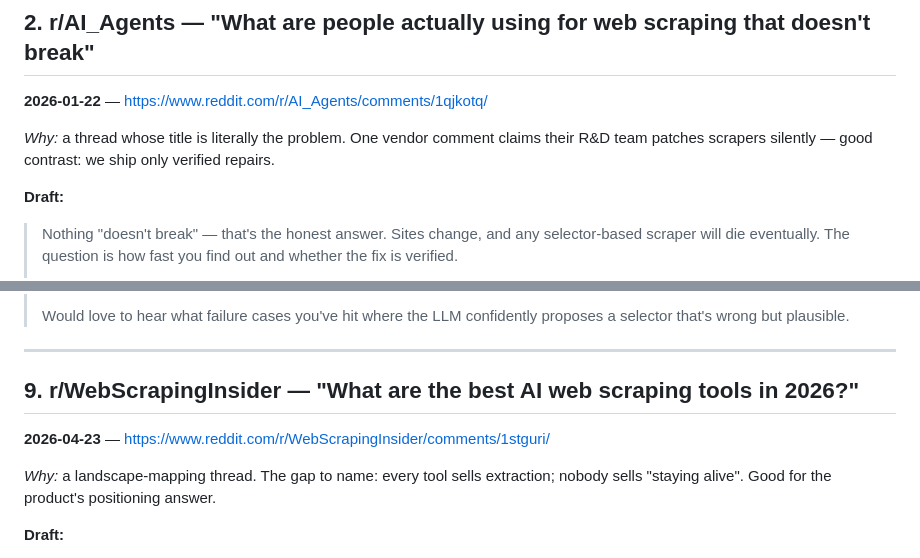
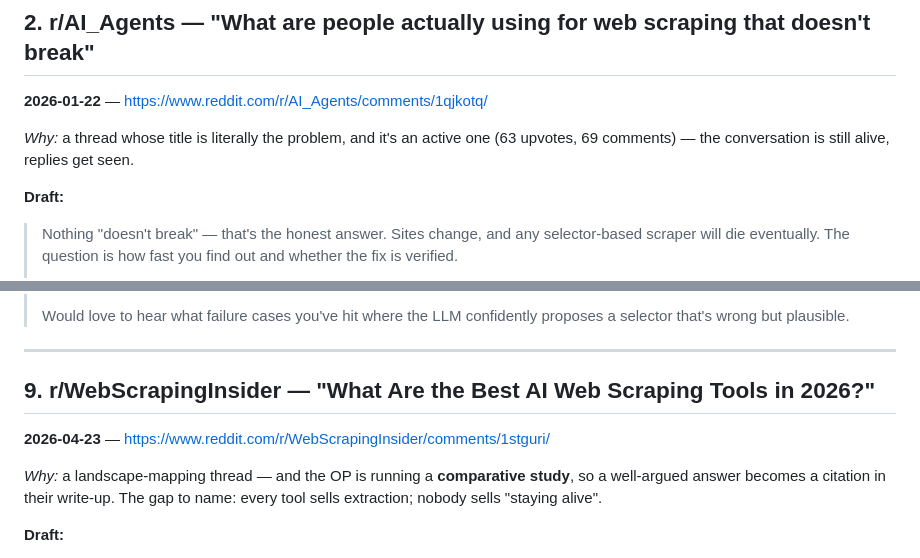
Before and after one commit to Swastikbhat-lab/scrape-heal, a Markdown page: marketing/ten-user-move.md, 2 parts joined by grey strips. GitHub-like rendering.

```diff
--- a/marketing/ten-user-move.md
+++ b/marketing/ten-user-move.md
@@ -42,9 +57,8 @@ but don't match reality." That sentence *is* the product.
 ## 2. r/AI_Agents — "What are people actually using for web scraping that doesn't break"
 **2026-01-22** — https://www.reddit.com/r/AI_Agents/comments/1qjkotq/
 
-*Why:* a thread whose title is literally the problem. One vendor comment claims
-their R&D team patches scrapers silently — good contrast: we ship only verified
-repairs.
+*Why:* a thread whose title is literally the problem, and it's an active one
+(63 upvotes, 69 comments) — the conversation is still alive, replies get seen.
 
 **Draft:**
 > Nothing "doesn't break" — that's the honest answer. Sites change, and any
@@ -224,11 +236,12 @@ technical question. Same problem, different target (test selectors vs scrapers).
 
 ---
 
-## 9. r/WebScrapingInsider — "What are the best AI web scraping tools in 2026?"
+## 9. r/WebScrapingInsider — "What Are the Best AI Web Scraping Tools in 2026?"
 **2026-04-23** — https://www.reddit.com/r/WebScrapingInsider/comments/1stguri/
 
-*Why:* a landscape-mapping thread. The gap to name: every tool sells extraction;
-nobody sells "staying alive". Good for the product's positioning answer.
+*Why:* a landscape-mapping thread — and the OP is running a **comparative
+study**, so a well-argued answer becomes a citation in their write-up. The gap
+to name: every tool sells extraction; nobody sells "staying alive".
 
 **Draft:**
 > The interesting gap in that landscape isn't extraction — every tool there
```
Also changed, not shown: other parts of marketing/ten-user-move.md (+83 -54 lines).
